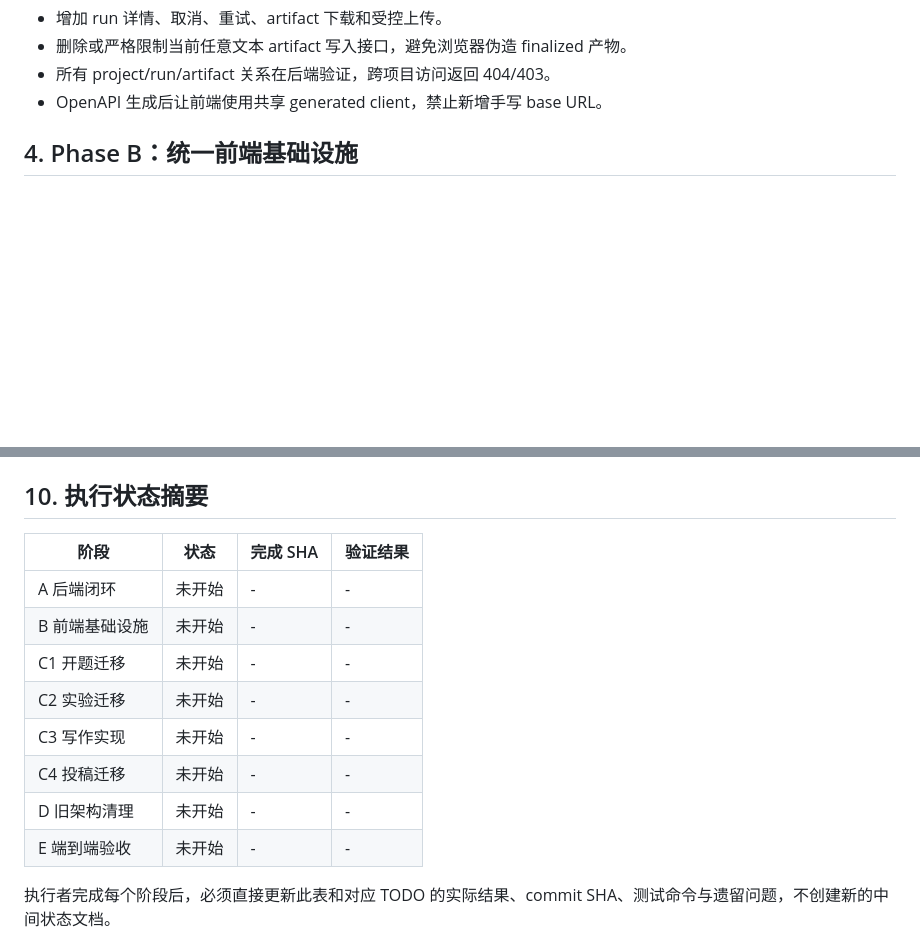
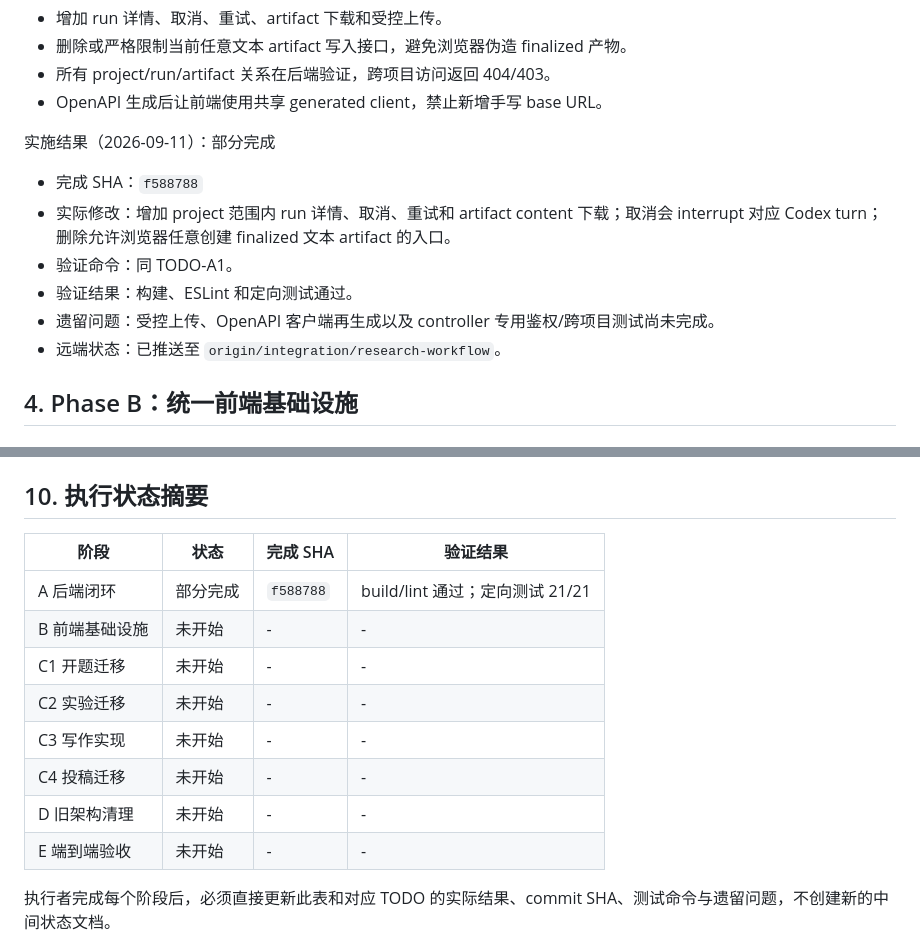
Before and after one commit to houchenfeng/Navivisor-webui, a Markdown page: docs/four-module-workflow-migration-todo.md, 2 parts joined by grey strips. Drawn GitHub-style; blank space fills up the shorter version.

```diff
--- a/docs/four-module-workflow-migration-todo.md
+++ b/docs/four-module-workflow-migration-todo.md
@@ -136,6 +163,15 @@ POST   /api/research/projects/:projectId/uploads
 - 删除或严格限制当前任意文本 artifact 写入接口，避免浏览器伪造 finalized 产物。
 - 所有 project/run/artifact 关系在后端验证，跨项目访问返回 404/403。
 - OpenAPI 生成后让前端使用共享 generated client，禁止新增手写 base URL。
+
+实施结果（2026-09-11）：部分完成
+
+- 完成 SHA：`f588788`
+- 实际修改：增加 project 范围内 run 详情、取消、重试和 artifact content 下载；取消会 interrupt 对应 Codex turn；删除允许浏览器任意创建 finalized 文本 artifact 的入口。
+- 验证命令：同 TODO-A1。
+- 验证结果：构建、ESLint 和定向测试通过。
+- 遗留问题：受控上传、OpenAPI 客户端再生成以及 controller 专用鉴权/跨项目测试尚未完成。
+- 远端状态：已推送至 `origin/integration/research-workflow`。
 
 ## 4. Phase B：统一前端基础设施
 
@@ -329,16 +365,16 @@ git diff --stat <last-merged-sha>..origin/<feature-branch>
 
 ## 10. 执行状态摘要
 
-| 阶段           | 状态   | 完成 SHA | 验证结果 |
-| -------------- | ------ | -------- | -------- |
-| A 后端闭环     | 未开始 | -        | -        |
-| B 前端基础设施 | 未开始 | -        | -        |
-| C1 开题迁移    | 未开始 | -        | -        |
-| C2 实验迁移    | 未开始 | -        | -        |
-| C3 写作实现    | 未开始 | -        | -        |
-| C4 投稿迁移    | 未开始 | -        | -        |
-| D 旧架构清理   | 未开始 | -        | -        |
-| E 端到端验收   | 未开始 | -        | -        |
+| 阶段           | 状态     | 完成 SHA  | 验证结果                        |
+| -------------- | -------- | --------- | ------------------------------- |
+| A 后端闭环     | 部分完成 | `f588788` | build/lint 通过；定向测试 21/21 |
+| B 前端基础设施 | 未开始   | -         | -                               |
+| C1 开题迁移    | 未开始   | -         | -                               |
+| C2 实验迁移    | 未开始   | -         | -                               |
+| C3 写作实现    | 未开始   | -         | -                               |
+| C4 投稿迁移    | 未开始   | -         | -                               |
+| D 旧架构清理   | 未开始   | -         | -                               |
+| E 端到端验收   | 未开始   | -         | -                               |
 
 执行者完成每个阶段后，必须直接更新此表和对应 TODO 的实际结果、commit SHA、测试命令与遗留问题，不创建新的中间状态文档。
 
```
Also changed, not shown: other parts of docs/four-module-workflow-migration-todo.md (+27 -0 lines).
